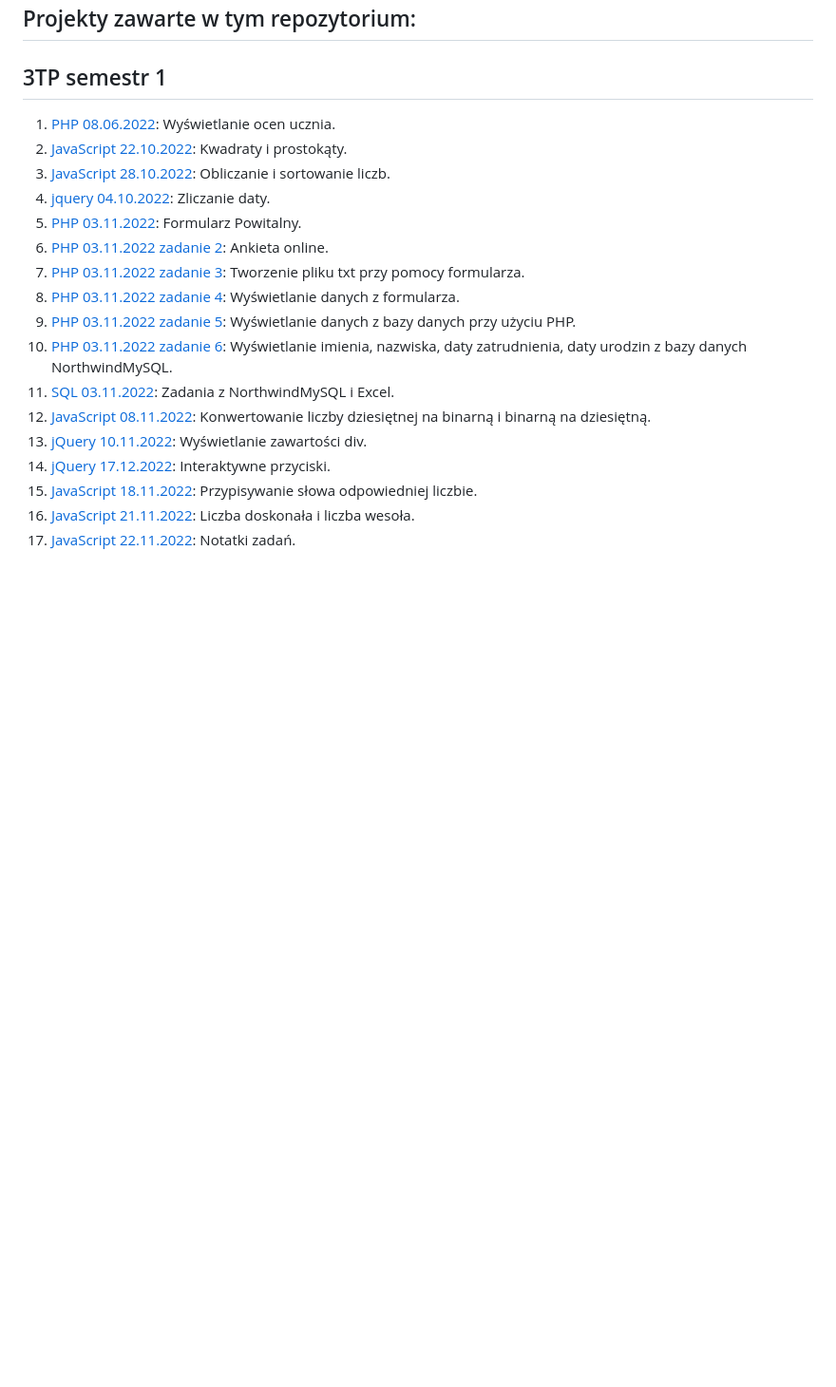
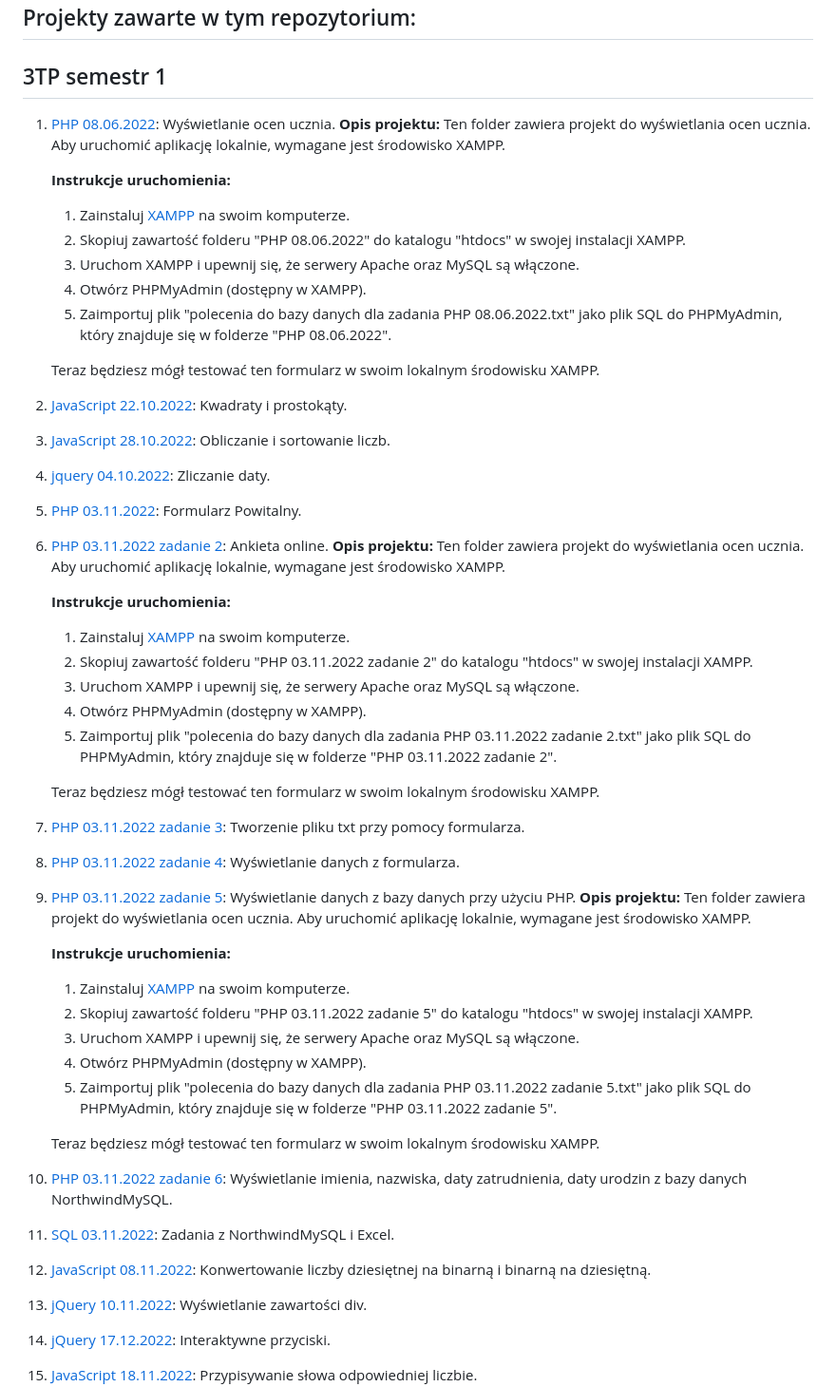
Before and after one commit to szymon7890/strony-internetowe-3TP, a Markdown page: README.md, the part around the change printed below. Shown: that part at 95% size. GitHub-like rendering; blank space fills up the shorter version.

```diff
--- a/README.md
+++ b/README.md
@@ -6,14 +6,44 @@ To repozytorium zawiera projekty związane z moją klasą szkolną 3 TP. które
 
 ## 3TP semestr 1
 1. [PHP 08.06.2022](https://github.com/szymon7890/strony-internetowe-3TP/tree/main/3%20TP%20strony%20internetowe%20semestr%201/PHP%2008.06.2022): Wyświetlanie ocen ucznia.
+**Opis projektu:** Ten folder zawiera projekt do wyświetlania ocen ucznia. Aby uruchomić aplikację lokalnie, wymagane jest środowisko XAMPP.
+
+   **Instrukcje uruchomienia:**
+   1. Zainstaluj [XAMPP](https://www.apachefriends.org/index.html) na swoim komputerze.
+   2. Skopiuj zawartość folderu "PHP 08.06.2022" do katalogu "htdocs" w swojej instalacji XAMPP.
+   3. Uruchom XAMPP i upewnij się, że serwery Apache oraz MySQL są włączone.
+   4. Otwórz PHPMyAdmin (dostępny w XAMPP).
+   5. Zaimportuj plik "polecenia do bazy danych dla zadania PHP 08.06.2022.txt" jako plik SQL do PHPMyAdmin, który znajduje się w folderze "PHP 08.06.2022".
+
+   Teraz będziesz mógł testować ten formularz w swoim lokalnym środowisku XAMPP.
 2. [JavaScript 22.10.2022](https://github.com/szymon7890/strony-internetowe-3TP/tree/main/3%20TP%20strony%20internetowe%20semestr%201/JavaScript%2022.10.2022): Kwadraty i prostokąty.
 3. [JavaScript 28.10.2022](https://github.com/szymon7890/strony-internetowe-3TP/tree/main/3%20TP%20strony%20internetowe%20semestr%201/JavaScript%2028.10.2022): Obliczanie i sortowanie liczb.
 4. [jquery 04.10.2022](https://github.com/szymon7890/strony-internetowe-3TP/tree/main/3%20TP%20strony%20internetowe%20semestr%201/jQuery%2004.10.2022): Zliczanie daty.
 5. [PHP 03.11.2022](https://github.com/szymon7890/strony-internetowe-3TP/tree/main/3%20TP%20strony%20internetowe%20semestr%201/PHP%2003.11.2022): Formularz Powitalny.
 6. [PHP 03.11.2022 zadanie 2](https://github.com/szymon7890/strony-internetowe-3TP/tree/main/3%20TP%20strony%20internetowe%20semestr%201/PHP%2003.11.2022%20zadanie%202): Ankieta online.
+   **Opis projektu:** Ten folder zawiera projekt do wyświetlania ocen ucznia. Aby uruchomić aplikację lokalnie, wymagane jest środowisko XAMPP.
+
+   **Instrukcje uruchomienia:**
+   1. Zainstaluj [XAMPP](https://www.apachefriends.org/index.html) na swoim komputerze.
+   2. Skopiuj zawartość folderu "PHP 03.11.2022 zadanie 2" do katalogu "htdocs" w swojej instalacji XAMPP.
+   3. Uruchom XAMPP i upewnij się, że serwery Apache oraz MySQL są włączone.
+   4. Otwórz PHPMyAdmin (dostępny w XAMPP).
+   5. Zaimportuj plik "polecenia do bazy danych dla zadania PHP 03.11.2022 zadanie 2.txt" jako plik SQL do PHPMyAdmin, który znajduje się w folderze "PHP 03.11.2022 zadanie 2".
+
+   Teraz będziesz mógł testować ten formularz w swoim lokalnym środowisku XAMPP.
 7. [PHP 03.11.2022 zadanie 3](https://github.com/szymon7890/strony-internetowe-3TP/tree/main/3%20TP%20strony%20internetowe%20semestr%201/PHP%2003.11.2022%20zadanie%203): Tworzenie pliku txt przy pomocy formularza.
 8. [PHP 03.11.2022 zadanie 4](https://github.com/szymon7890/strony-internetowe-3TP/tree/main/3%20TP%20strony%20internetowe%20semestr%201/PHP%2003.11.2022%20zadanie%204): Wyświetlanie danych z formularza.
 9. [PHP 03.11.2022 zadanie 5](https://github.com/szymon7890/strony-internetowe-3TP/tree/main/3%20TP%20strony%20internetowe%20semestr%201/PHP%2003.11.2022%20zadanie%205): Wyświetlanie danych z bazy danych przy użyciu PHP.
+   **Opis projektu:** Ten folder zawiera projekt do wyświetlania ocen ucznia. Aby uruchomić aplikację lokalnie, wymagane jest środowisko XAMPP.
+
+   **Instrukcje uruchomienia:**
+   1. Zainstaluj [XAMPP](https://www.apachefriends.org/index.html) na swoim komputerze.
+   2. Skopiuj zawartość folderu "PHP 03.11.2022 zadanie 5" do katalogu "htdocs" w swojej instalacji XAMPP.
+   3. Uruchom XAMPP i upewnij się, że serwery Apache oraz MySQL są włączone.
+   4. Otwórz PHPMyAdmin (dostępny w XAMPP).
+   5. Zaimportuj plik "polecenia do bazy danych dla zadania PHP 03.11.2022 zadanie 5.txt" jako plik SQL do PHPMyAdmin, który znajduje się w folderze "PHP 03.11.2022 zadanie 5".
+
+   Teraz będziesz mógł testować ten formularz w swoim lokalnym środowisku XAMPP.
 10. [PHP 03.11.2022 zadanie 6](https://github.com/szymon7890/strony-internetowe-3TP/tree/main/3%20TP%20strony%20internetowe%20semestr%201/PHP%2003.11.2022%20zadanie%206): Wyświetlanie imienia, nazwiska, daty zatrudnienia, daty urodzin z bazy danych NorthwindMySQL.
 11. [SQL 03.11.2022](https://github.com/szymon7890/strony-internetowe-3TP/tree/main/3%20TP%20strony%20internetowe%20semestr%201/SQL%2003.11.2022): Zadania z NorthwindMySQL i Excel.
 12. [JavaScript 08.11.2022](https://github.com/szymon7890/strony-internetowe-3TP/tree/main/3%20TP%20strony%20internetowe%20semestr%201/JavaScript%2008.11.2022): Konwertowanie liczby dziesiętnej na binarną i binarną na dziesiętną.
```
Also changed, not shown: other parts of README.md (+1 -1 lines).
